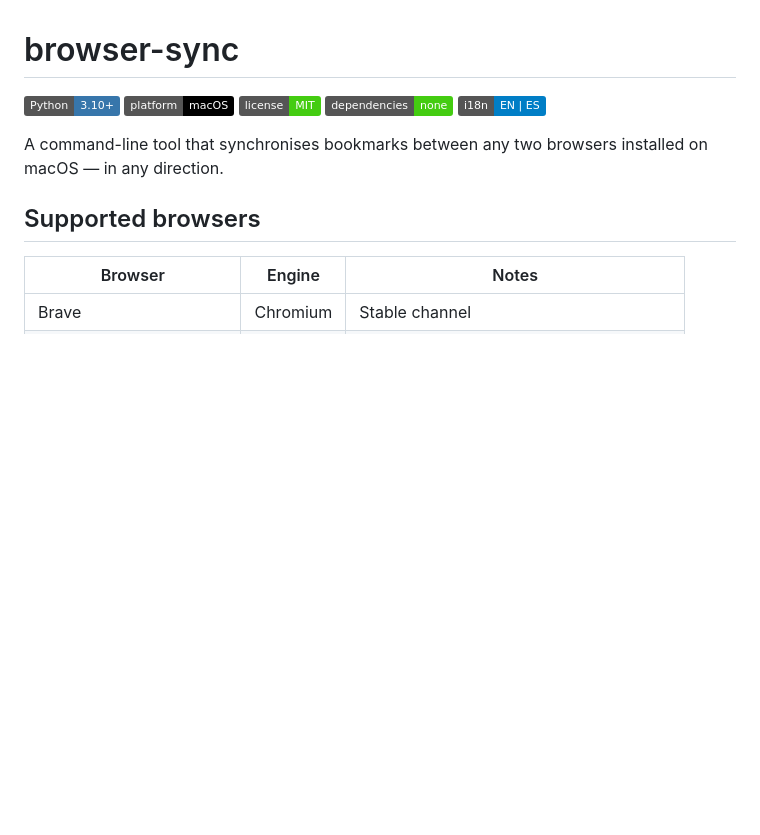
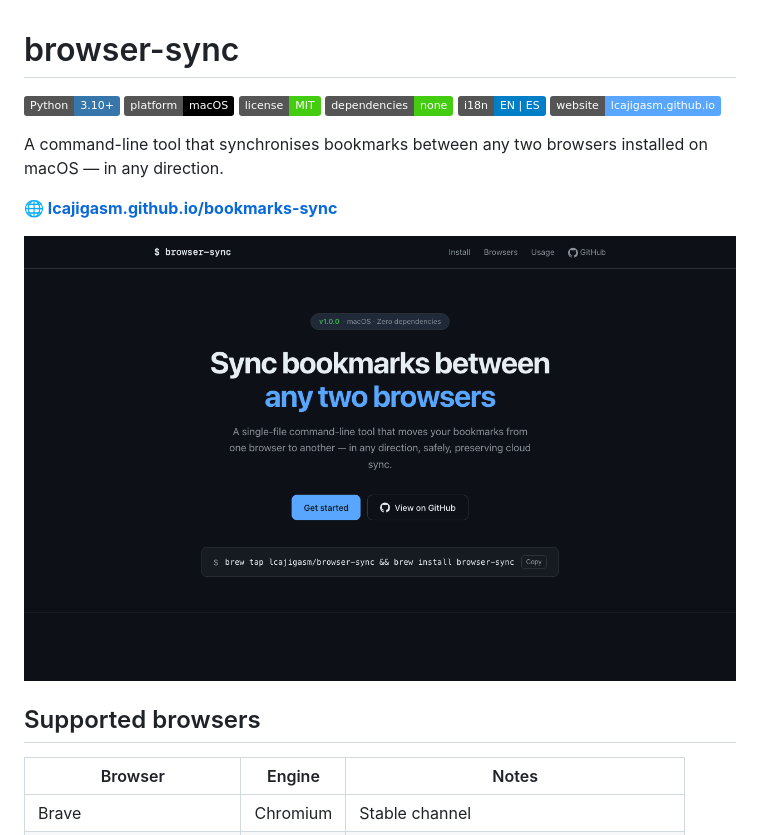
Before and after one commit to lcajigasm/bookmarks-sync, a Markdown page: README.md, the part around the change. Rendered like a GitHub page; pictures changed too: docs/screenshot.png (added); badges without logos; blank space fills up the shorter version.

Commit message:
docs: add website badge, screenshot and link to landing page
Co-Authored-By: Oz <oz-agent@warp.dev>

```diff
--- a/README.md
+++ b/README.md
@@ -5,8 +5,13 @@
 ![License](https://img.shields.io/badge/license-MIT-brightgreen)
 ![Zero dependencies](https://img.shields.io/badge/dependencies-none-brightgreen)
 ![i18n](https://img.shields.io/badge/i18n-EN%20%7C%20ES-blue)
+[![Website](https://img.shields.io/badge/website-lcajigasm.github.io-58a6ff?logo=github)](https://lcajigasm.github.io/bookmarks-sync/)
 
 A command-line tool that synchronises bookmarks between any two browsers installed on macOS — in any direction.
+
+**[🌐 lcajigasm.github.io/bookmarks-sync](https://lcajigasm.github.io/bookmarks-sync/)**
+
+[![Landing page](docs/screenshot.png)](https://lcajigasm.github.io/bookmarks-sync/)
 
 ## Supported browsers
 
```
